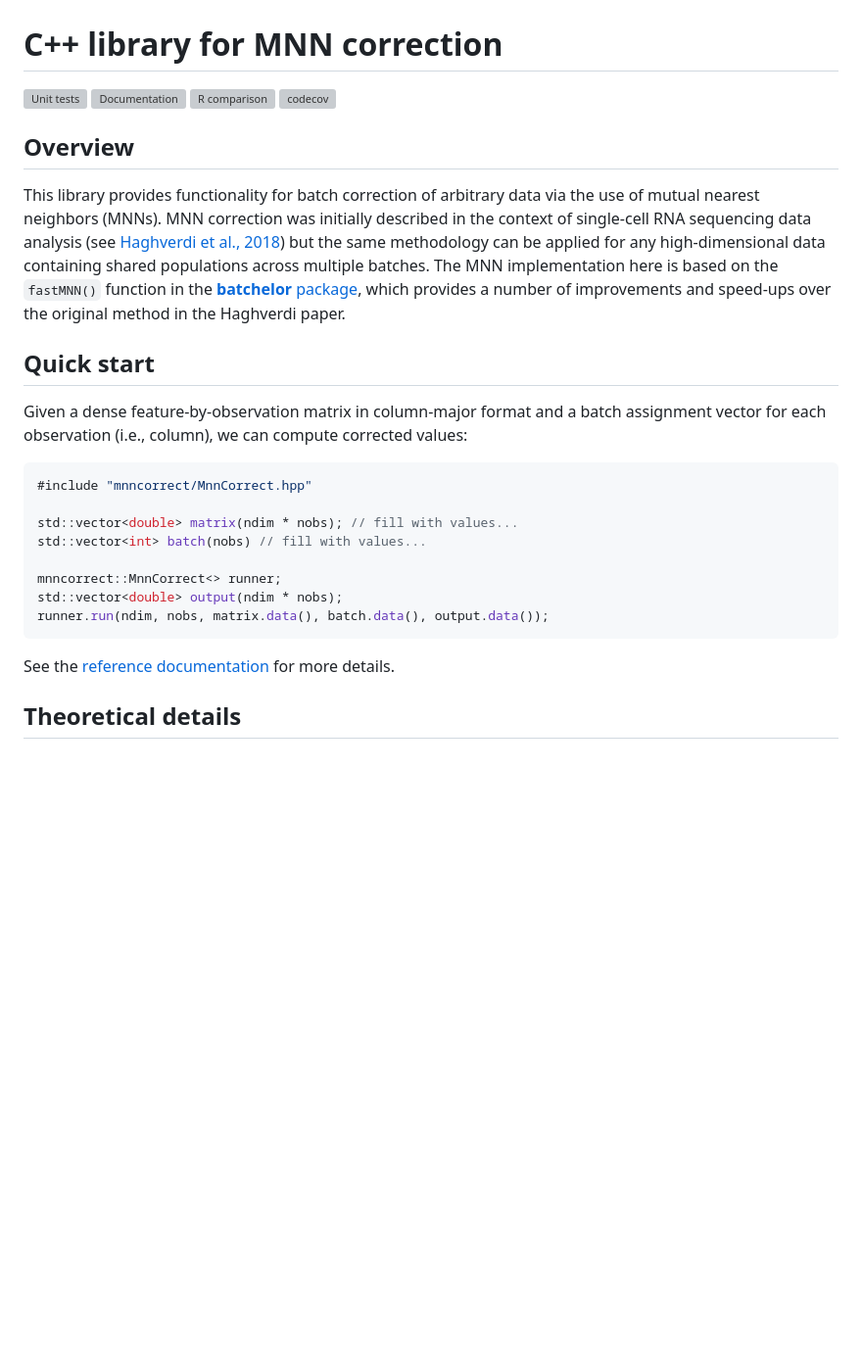
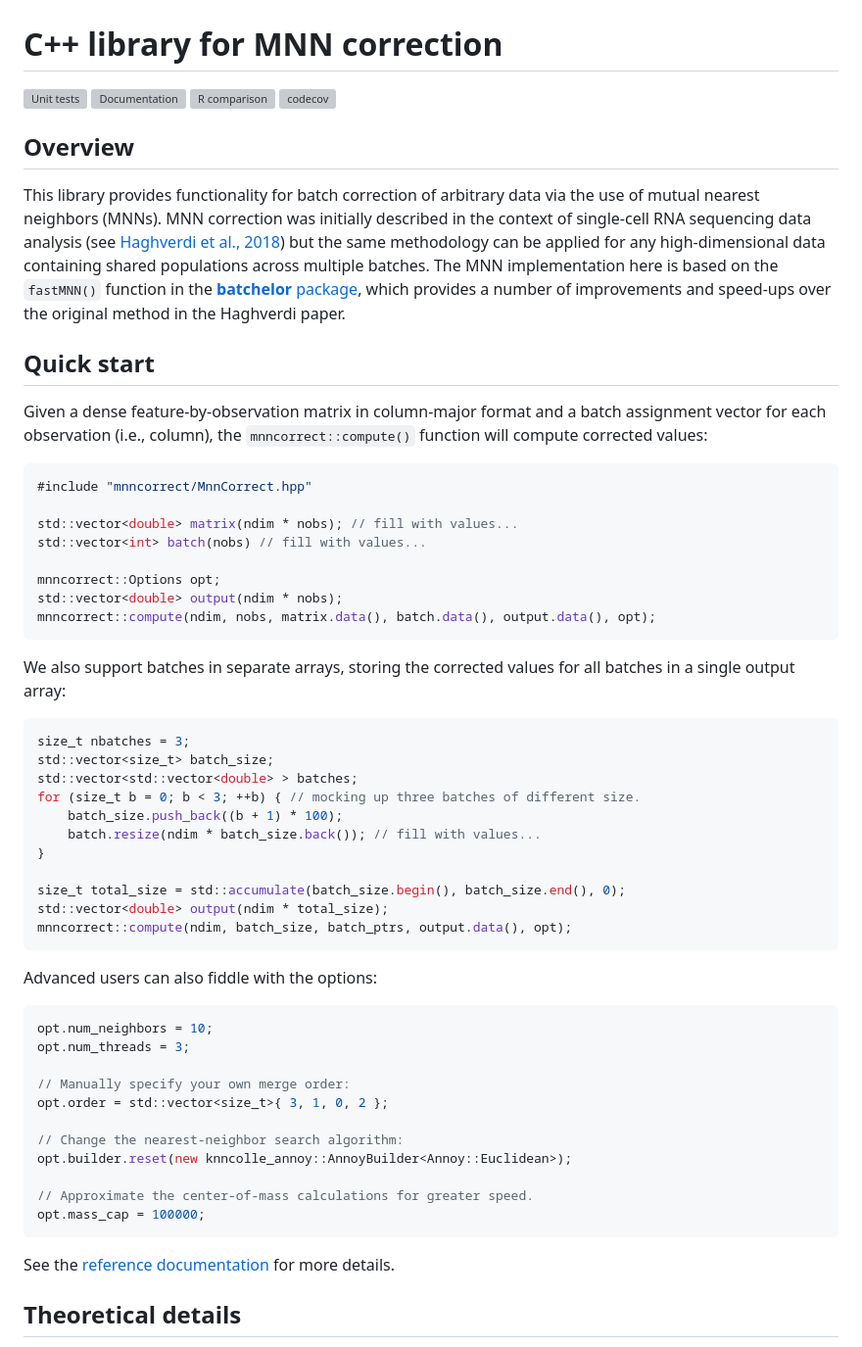
Before and after one commit to libscran/mnncorrect, a Markdown page: README.md, the part around the change printed below. Shown: that part at 98% size. GitHub-like rendering; blank space fills up the shorter version; grey boxes are pictures that could not be loaded.

````diff
--- a/README.md
+++ b/README.md
@@ -15,7 +15,8 @@ which provides a number of improvements and speed-ups over the original method i
 
 ## Quick start
 
-Given a dense feature-by-observation matrix in column-major format and a batch assignment vector for each observation (i.e., column), we can compute corrected values:
+Given a dense feature-by-observation matrix in column-major format and a batch assignment vector for each observation (i.e., column),
+the `mnncorrect::compute()` function will compute corrected values:
 
 ```cpp
 #include "mnncorrect/MnnCorrect.hpp"
@@ -23,12 +24,44 @@ Given a dense feature-by-observation matrix in column-major format and a batch a
 std::vector<double> matrix(ndim * nobs); // fill with values...
 std::vector<int> batch(nobs) // fill with values...
 
-mnncorrect::MnnCorrect<> runner;
+mnncorrect::Options opt;
 std::vector<double> output(ndim * nobs);
-runner.run(ndim, nobs, matrix.data(), batch.data(), output.data());
+mnncorrect::compute(ndim, nobs, matrix.data(), batch.data(), output.data(), opt);
 ```
 
-See the [reference documentation](https://ltla.github.io/CppMnnCorrect) for more details.
+We also support batches in separate arrays, storing the corrected values for all batches in a single output array:
+
+```cpp
+size_t nbatches = 3;
+std::vector<size_t> batch_size;
+std::vector<std::vector<double> > batches;
+for (size_t b = 0; b < 3; ++b) { // mocking up three batches of different size.
+    batch_size.push_back((b + 1) * 100);
+    batch.resize(ndim * batch_size.back()); // fill with values...
+}
+
+size_t total_size = std::accumulate(batch_size.begin(), batch_size.end(), 0);
+std::vector<double> output(ndim * total_size);
+mnncorrect::compute(ndim, batch_size, batch_ptrs, output.data(), opt);
+```
+
+Advanced users can also fiddle with the options:
+
+```cpp
+opt.num_neighbors = 10;
+opt.num_threads = 3;
+
+// Manually specify your own merge order:
+opt.order = std::vector<size_t>{ 3, 1, 0, 2 };
+
+// Change the nearest-neighbor search algorithm:
+opt.builder.reset(new knncolle_annoy::AnnoyBuilder<Annoy::Euclidean>);
+
+// Approximate the center-of-mass calculations for greater speed.
+opt.mass_cap = 100000;
+```
+
+See the [reference documentation](https://libscran.github.io/mnncorrect) for more details.
 
 ## Theoretical details
 
````
Also changed, not shown: other parts of README.md (+13 -13 lines).
